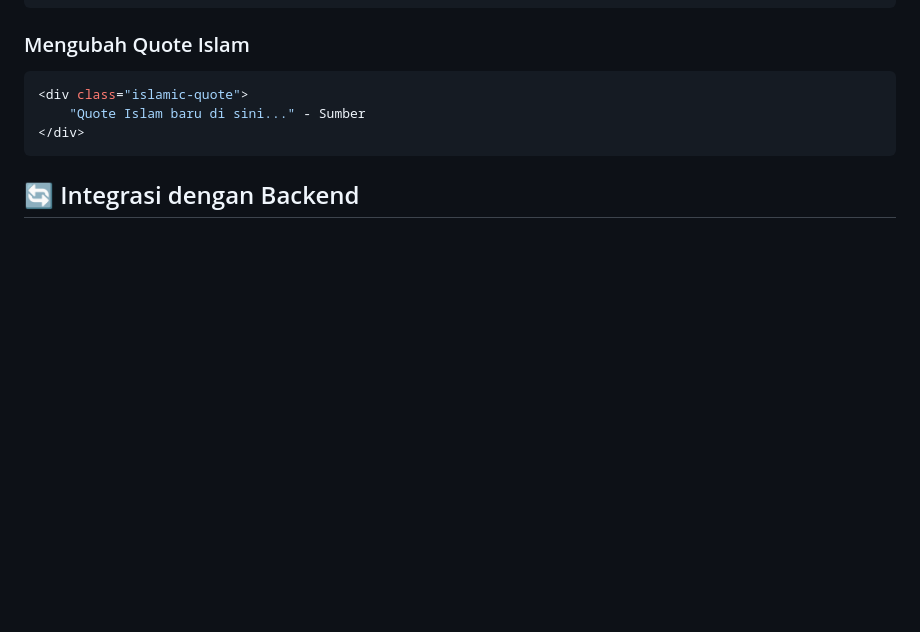
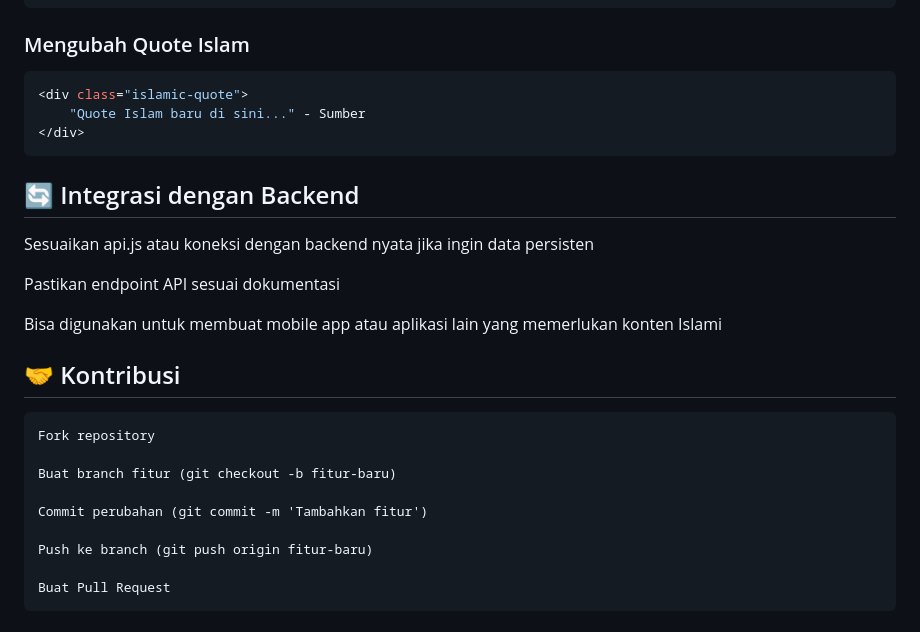
Before and after one commit to Bangkah/islamic-blog, a Markdown page: README.md, the part around the change. GitHub-like rendering; blank space fills up the shorter version.

Commit message:
penyempurnaan README.md

````diff
--- a/README.md
+++ b/README.md
@@ -216,3 +216,21 @@ Aplikasi ini fully responsive dan mendukung:
 ```
 
 ## 🔄 Integrasi dengan Backend
+
+Sesuaikan api.js atau koneksi dengan backend nyata jika ingin data persisten
+
+Pastikan endpoint API sesuai dokumentasi
+
+Bisa digunakan untuk membuat mobile app atau aplikasi lain yang memerlukan konten Islami
+
+## 🤝 Kontribusi
+
+    Fork repository
+
+    Buat branch fitur (git checkout -b fitur-baru)
+
+    Commit perubahan (git commit -m 'Tambahkan fitur')
+
+    Push ke branch (git push origin fitur-baru)
+
+    Buat Pull Request
````
